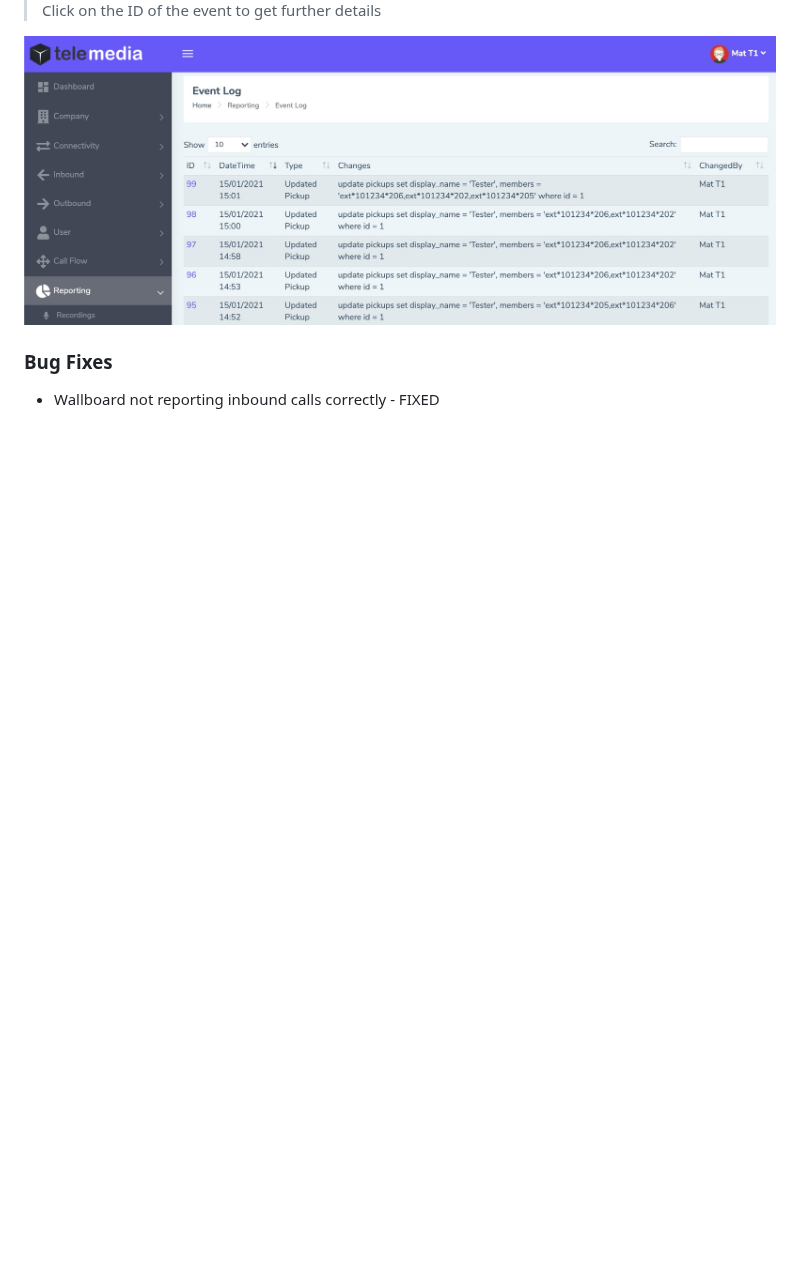
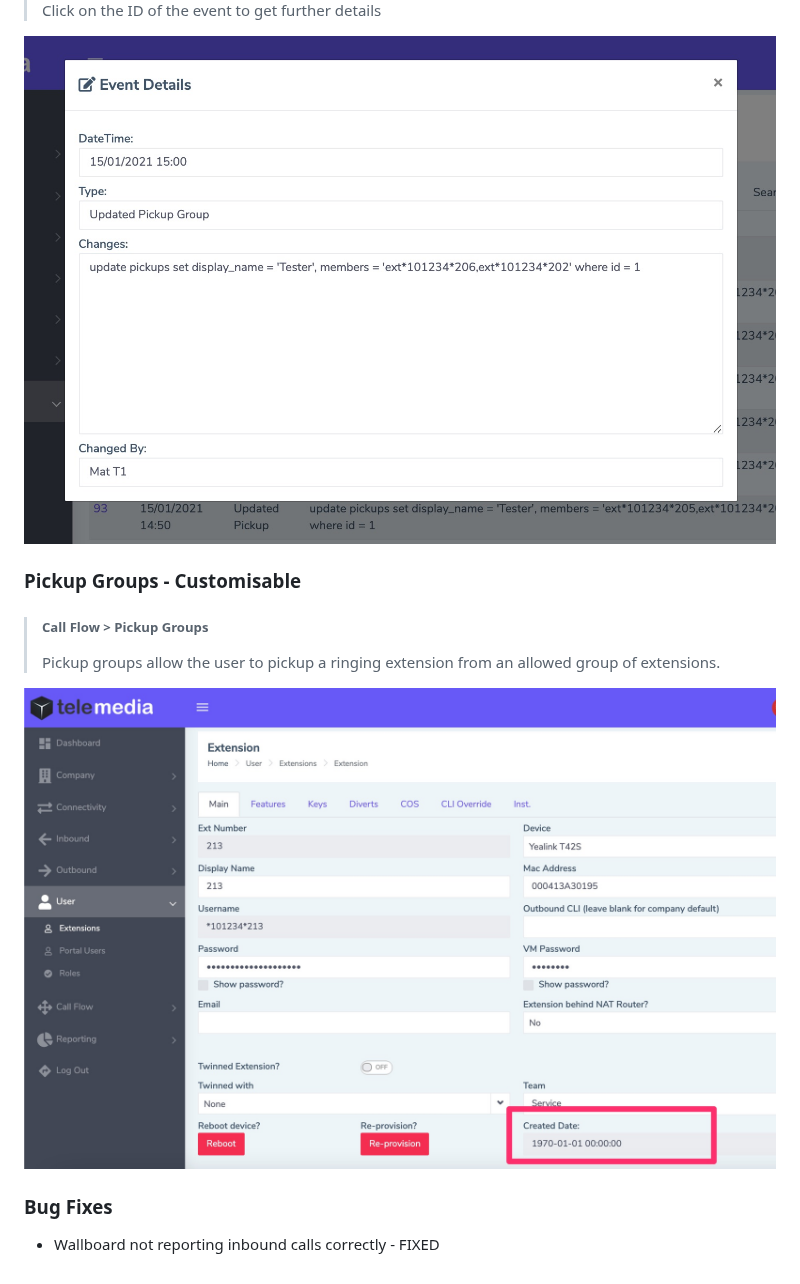
Before and after one commit to codebase-technology/Telemedia-Documentation, a Markdown page: 1.2.5/1.2.5.md, the part around the change. GitHub-like rendering; blank space fills up the shorter version.

```diff
--- a/1.2.5/1.2.5.md
+++ b/1.2.5/1.2.5.md
@@ -25,7 +25,19 @@
 
 > Click on the ID of the event to get further details
 
-<img src="https://github.com/codebase-technology/Telemedia-Documentation/raw/master/1.2.5/images/events.jpg" />
+<img src="https://github.com/codebase-technology/Telemedia-Documentation/raw/master/1.2.5/images/event.jpg" />
+
+
+
+### Pickup Groups - Customisable
+
+> ##### Call Flow > Pickup Groups
+>
+> Pickup groups allow the user to pickup a ringing extension from an allowed group of extensions.
+
+![re-provision](https://github.com/codebase-technology/Telemedia-Documentation/raw/master/1.2.5/images/createddate.jpg)
+
+
 
 
 
```
Also changed, not shown: 1.2.5/images/pickup.jpg (added).
